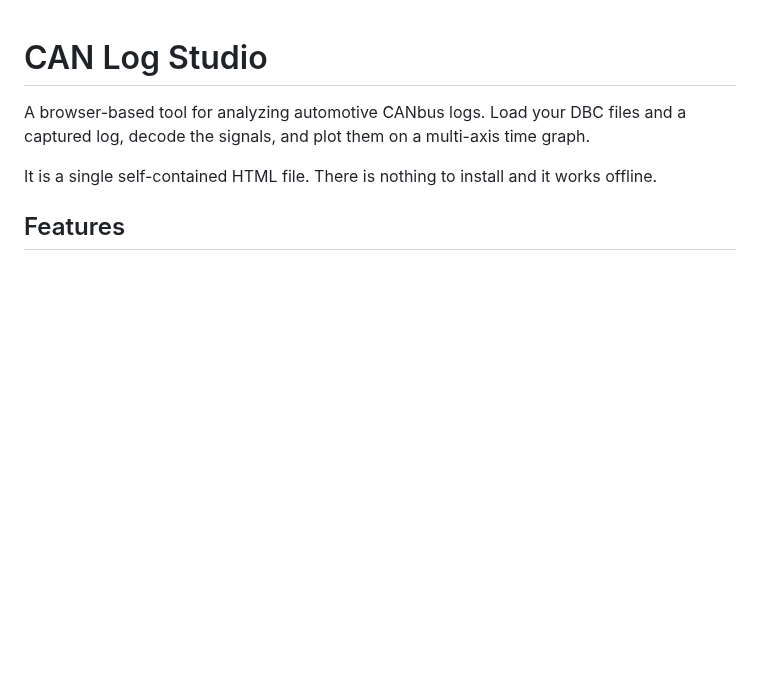
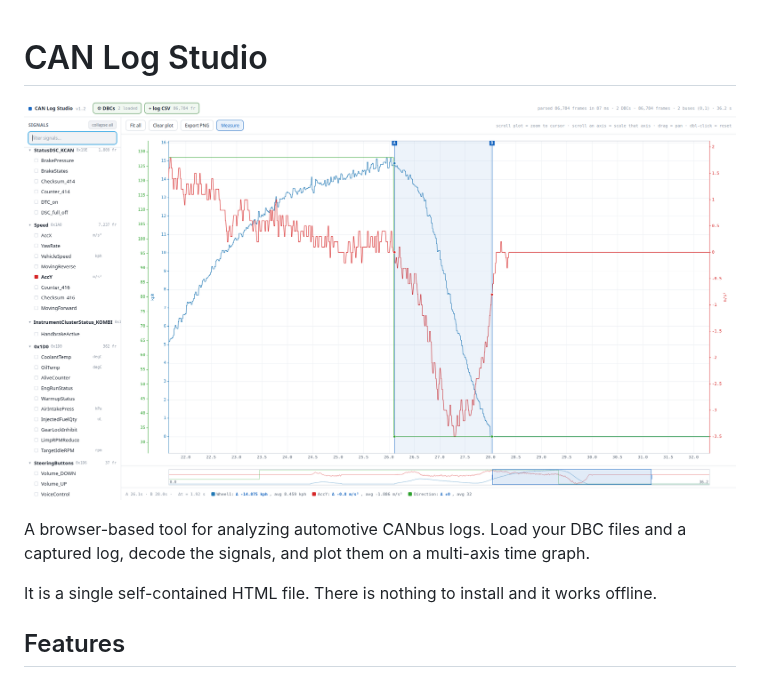
Before and after one commit to Wim426F/CAN-Log-Studio, a Markdown page: README.md, the part around the change. Drawn GitHub-style; pictures changed too: CAN-log-studio.png (added); blank space fills up the shorter version.

Commit message:
Add screenshot

```diff
--- a/README.md
+++ b/README.md
@@ -1,4 +1,6 @@
 # CAN Log Studio
+
+![CAN Log Studio](CAN-log-studio.png)
 
 A browser-based tool for analyzing automotive CANbus logs. Load your DBC files and a captured log, decode the signals, and plot them on a multi-axis time graph.
 
```
